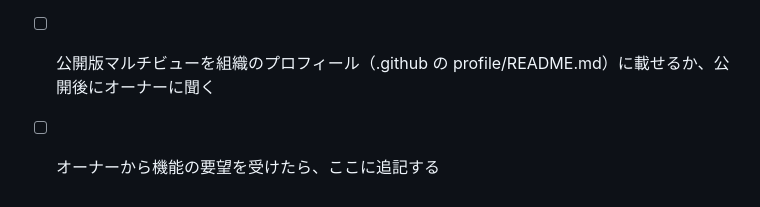
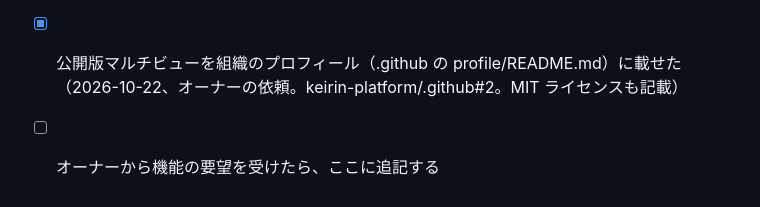
Before and after one commit to keirin-platform/keirin-platform, a Markdown page: CLAUDE.md, the part around the change. Rendered like a GitHub page.

Commit message:
docs: record the profile update for the public multiviewer

```diff
--- a/CLAUDE.md
+++ b/CLAUDE.md
@@ -322,5 +322,5 @@ infra/blog-repo/    ブログリポジトリ（keirin-blog）に置くファイ
 - [ ] 公開版マルチビュー: keepalive（API でワークフローを有効にし直す方式）で60日の自動停止が防げるかは、GitHub の文書で確かめられていない。2026-12 下旬（60日後）に、定期実行が動き続けているかを確かめる
 - [ ] 公開版マルチビュー: 最終レビューの細かい指摘（後回し）。URL を書き換えたあと入れる枠を選ぶと前の URL が入る、streams.json が想定外の形だとページが止まる、
   httpx などの依存の版を固定していない、長い場名（ブッキースタジアム岸和田など）が帯の幅を取る、ページのブラウザ確認が手動だけ
-- [ ] 公開版マルチビューを組織のプロフィール（.github の profile/README.md）に載せるか、公開後にオーナーに聞く
+- [x] 公開版マルチビューを組織のプロフィール（.github の profile/README.md）に載せた（2026-10-22、オーナーの依頼。keirin-platform/.github#2。MIT ライセンスも記載）
 - [ ] オーナーから機能の要望を受けたら、ここに追記する
```
